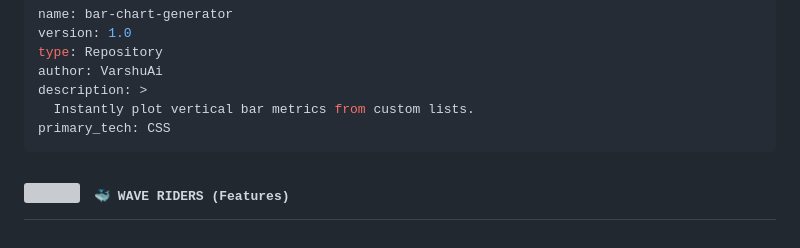
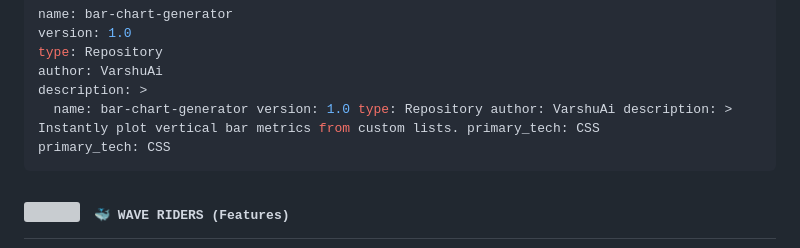
Before and after one commit to VarshuAi/bar-chart-generator, a Markdown page: README.md, the part around the change. Drawn GitHub-style; grey boxes are pictures that could not be loaded.

````diff
--- a/README.md
+++ b/README.md
@@ -38,7 +38,7 @@ version: 1.0
 type: Repository
 author: VarshuAi
 description: >
-  Instantly plot vertical bar metrics from custom lists.
+  name: bar-chart-generator version: 1.0 type: Repository author: VarshuAi description: >   Instantly plot vertical bar metrics from custom lists. primary_tech: CSS
 primary_tech: CSS
 ```
 
````
